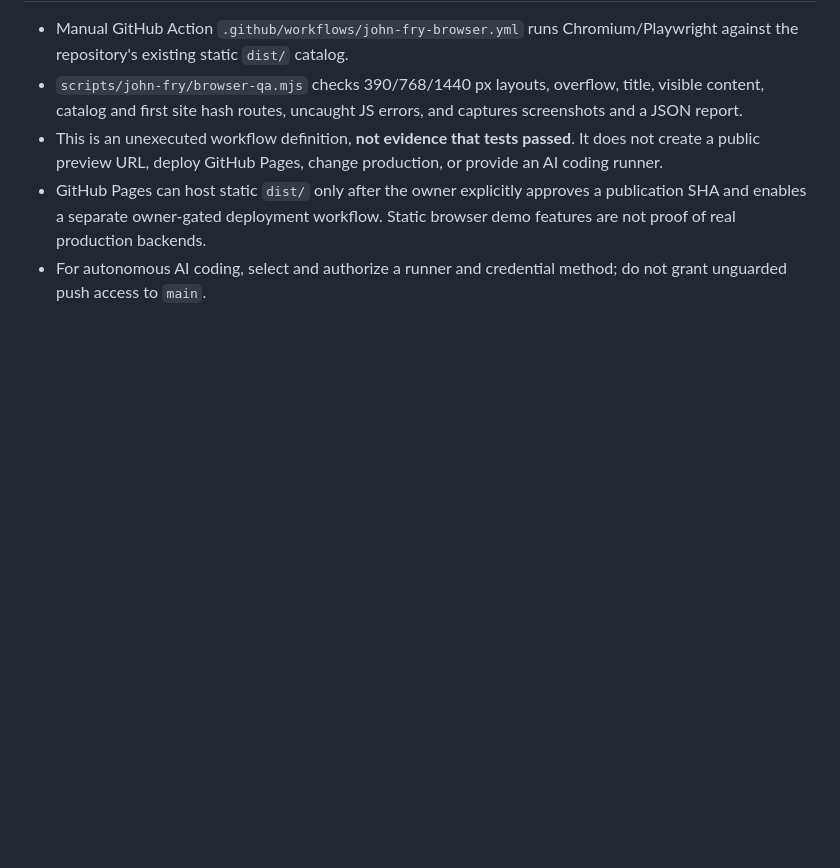
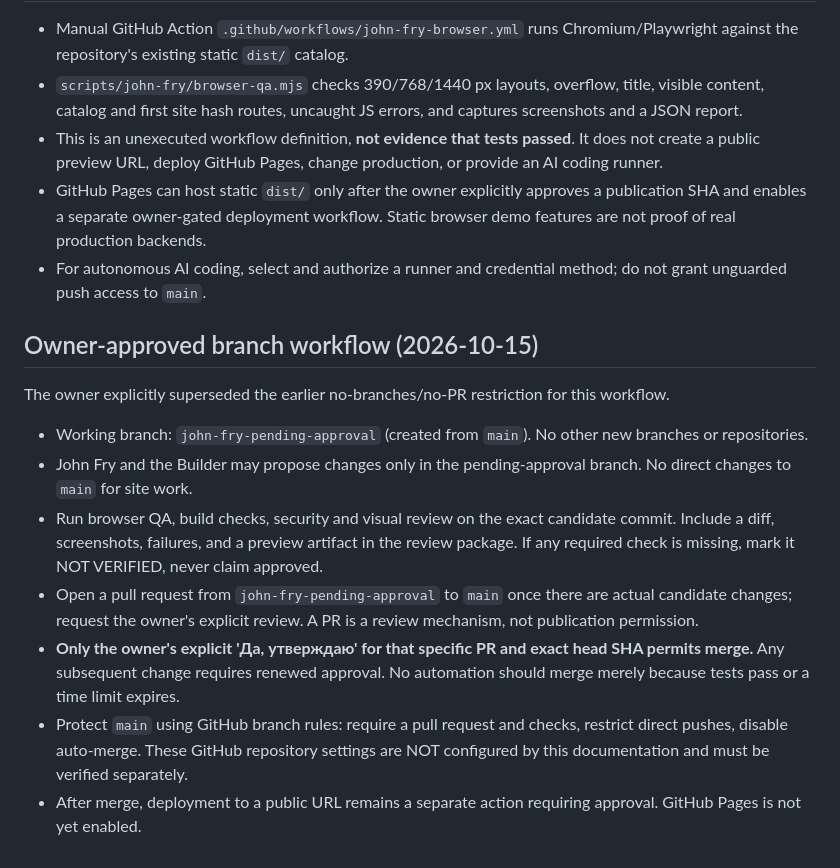
Before and after one commit to romariotts94-art/create-site-app, a Markdown page: docs/JOHN_FRY_AUTONOMOUS_STUDIO.md, the part around the change. Rendered like a GitHub page; blank space fills up the shorter version.

Commit message:
Define John Fry approval branch and explicit SHA-bound merge authorization

```diff
--- a/docs/JOHN_FRY_AUTONOMOUS_STUDIO.md
+++ b/docs/JOHN_FRY_AUTONOMOUS_STUDIO.md
@@ -43,3 +43,13 @@ The owner authorizes autonomous research, proposal drafting, and staging experim
 - This is an unexecuted workflow definition, **not evidence that tests passed**. It does not create a public preview URL, deploy GitHub Pages, change production, or provide an AI coding runner.
 - GitHub Pages can host static `dist/` only after the owner explicitly approves a publication SHA and enables a separate owner-gated deployment workflow. Static browser demo features are not proof of real production backends.
 - For autonomous AI coding, select and authorize a runner and credential method; do not grant unguarded push access to `main`.
+
+## Owner-approved branch workflow (2026-10-15)
+The owner explicitly superseded the earlier no-branches/no-PR restriction for this workflow.
+- Working branch: `john-fry-pending-approval` (created from `main`). No other new branches or repositories.
+- John Fry and the Builder may propose changes only in the pending-approval branch. No direct changes to `main` for site work.
+- Run browser QA, build checks, security and visual review on the exact candidate commit. Include a diff, screenshots, failures, and a preview artifact in the review package. If any required check is missing, mark it NOT VERIFIED, never claim approved.
+- Open a pull request from `john-fry-pending-approval` to `main` once there are actual candidate changes; request the owner's explicit review. A PR is a review mechanism, not publication permission.
+- **Only the owner's explicit 'Да, утверждаю' for that specific PR and exact head SHA permits merge.** Any subsequent change requires renewed approval. No automation should merge merely because tests pass or a time limit expires.
+- Protect `main` using GitHub branch rules: require a pull request and checks, restrict direct pushes, disable auto-merge. These GitHub repository settings are NOT configured by this documentation and must be verified separately.
+- After merge, deployment to a public URL remains a separate action requiring approval. GitHub Pages is not yet enabled.
```
